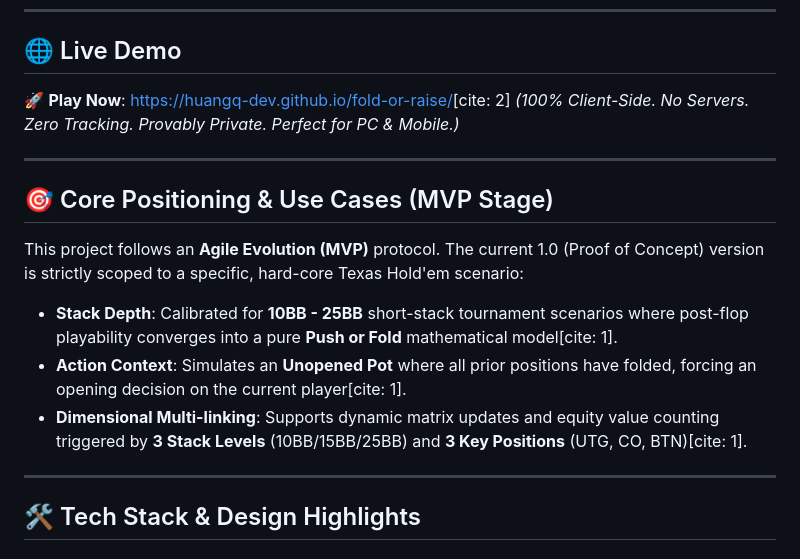
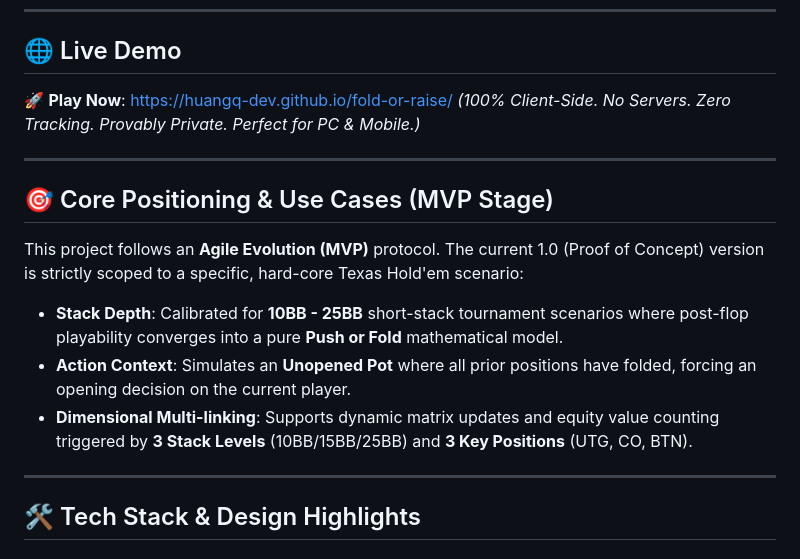
Before and after one commit to huangq-dev/fold-or-raise, a Markdown page: README.md, the part around the change. Drawn GitHub-style.

```diff
--- a/README.md
+++ b/README.md
@@ -12,7 +12,7 @@
 
 ## 🌐 Live Demo
 
-🚀 **Play Now**: [https://huangq-dev.github.io/fold-or-raise/](https://huangq-dev.github.io/fold-or-raise/)[cite: 2]
+🚀 **Play Now**: [https://huangq-dev.github.io/fold-or-raise/](https://huangq-dev.github.io/fold-or-raise/)
 *(100% Client-Side. No Servers. Zero Tracking. Provably Private. Perfect for PC & Mobile.)*
 
 ---
@@ -21,9 +21,9 @@
 
 This project follows an **Agile Evolution (MVP)** protocol. The current 1.0 (Proof of Concept) version is strictly scoped to a specific, hard-core Texas Hold'em scenario:
 
-*   **Stack Depth**: Calibrated for **10BB - 25BB** short-stack tournament scenarios where post-flop playability converges into a pure **Push or Fold** mathematical model[cite: 1].
-*   **Action Context**: Simulates an **Unopened Pot** where all prior positions have folded, forcing an opening decision on the current player[cite: 1].
-*   **Dimensional Multi-linking**: Supports dynamic matrix updates and equity value counting triggered by **3 Stack Levels** (10BB/15BB/25BB) and **3 Key Positions** (UTG, CO, BTN)[cite: 1].
+*   **Stack Depth**: Calibrated for **10BB - 25BB** short-stack tournament scenarios where post-flop playability converges into a pure **Push or Fold** mathematical model.
+*   **Action Context**: Simulates an **Unopened Pot** where all prior positions have folded, forcing an opening decision on the current player.
+*   **Dimensional Multi-linking**: Supports dynamic matrix updates and equity value counting triggered by **3 Stack Levels** (10BB/15BB/25BB) and **3 Key Positions** (UTG, CO, BTN).
 
 ---
 
```
